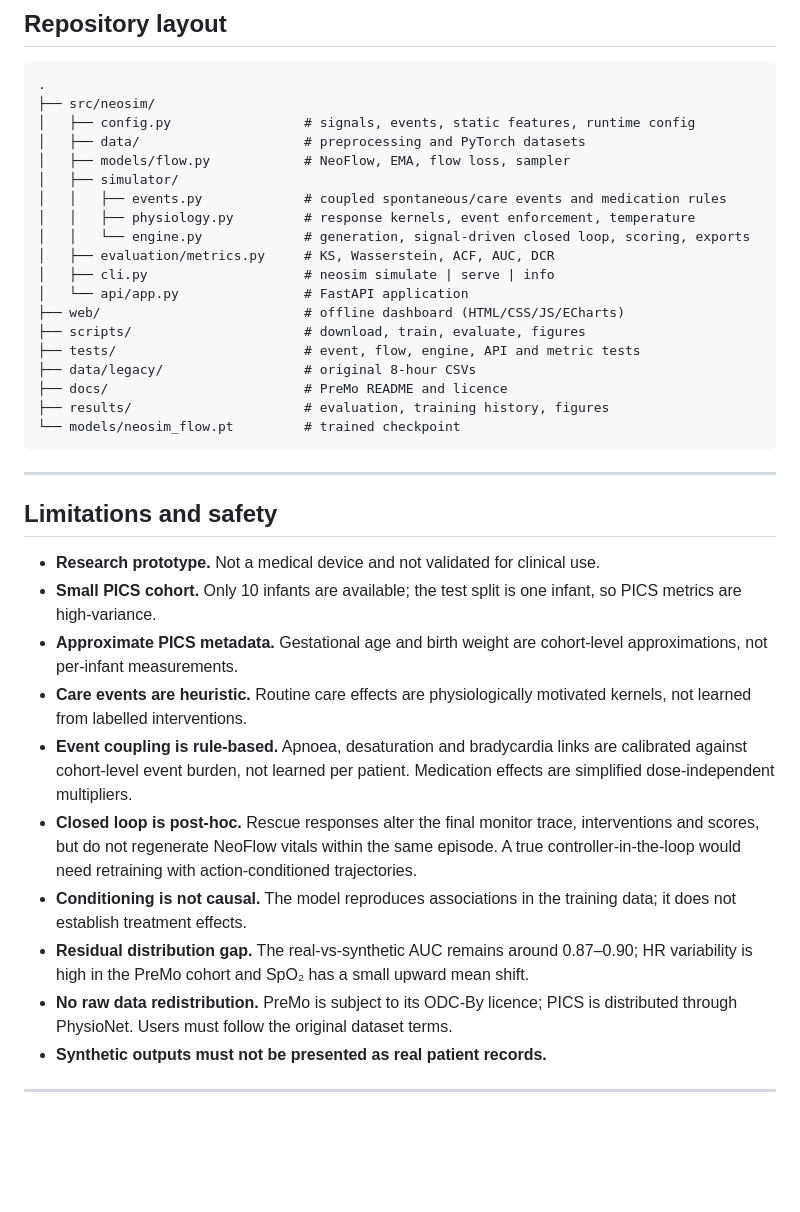
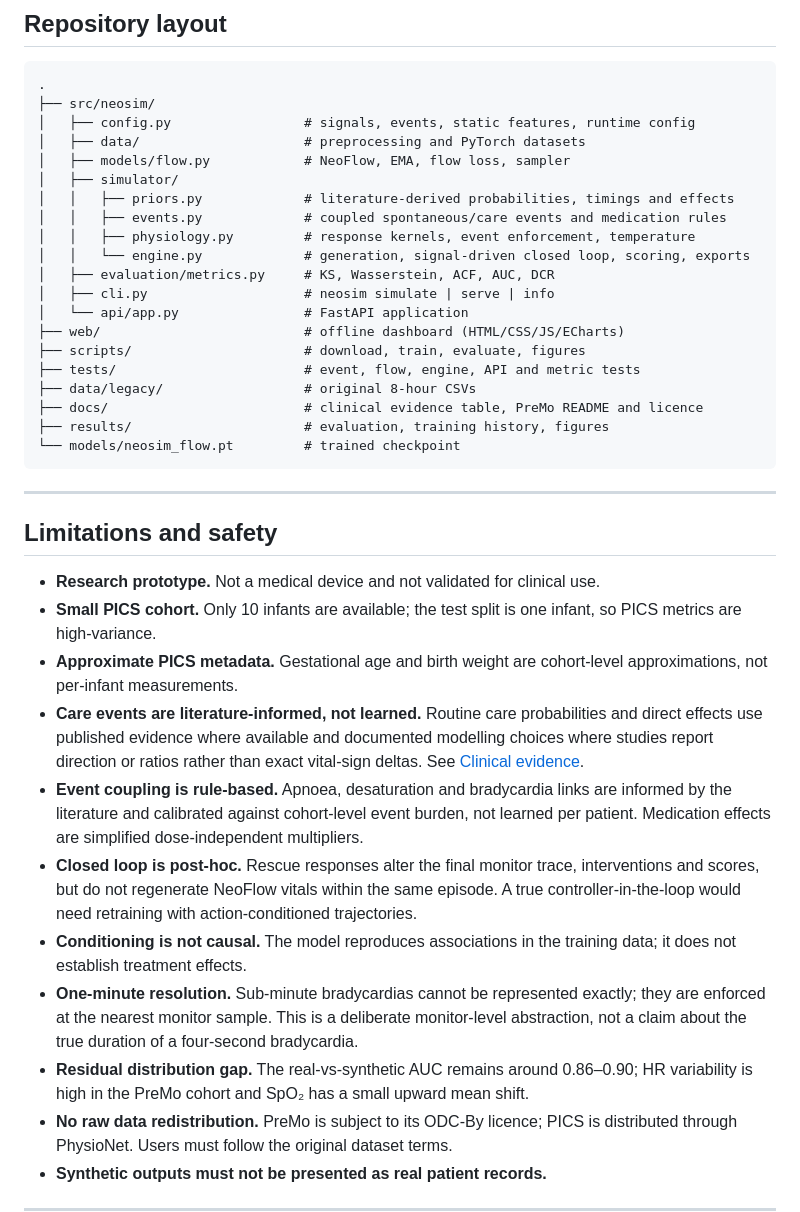
Before and after one commit to GurshanRiarh/NICU-Patient-Simulator-Revamped, a Markdown page: README.md, the part around one of its changes. GitHub-like rendering; blank space fills up the shorter version.

````diff
--- a/README.md
+++ b/README.md
@@ -340,6 +342,7 @@ uv run ruff check src scripts tests
 │   ├── data/                     # preprocessing and PyTorch datasets
 │   ├── models/flow.py            # NeoFlow, EMA, flow loss, sampler
 │   ├── simulator/
+│   │   ├── priors.py             # literature-derived probabilities, timings and effects
 │   │   ├── events.py             # coupled spontaneous/care events and medication rules
 │   │   ├── physiology.py         # response kernels, event enforcement, temperature
 │   │   └── engine.py             # generation, signal-driven closed loop, scoring, exports
@@ -350,7 +353,7 @@ uv run ruff check src scripts tests
 ├── scripts/                      # download, train, evaluate, figures
 ├── tests/                        # event, flow, engine, API and metric tests
 ├── data/legacy/                  # original 8-hour CSVs
-├── docs/                         # PreMo README and licence
+├── docs/                         # clinical evidence table, PreMo README and licence
 ├── results/                      # evaluation, training history, figures
 └── models/neosim_flow.pt         # trained checkpoint
 ```
@@ -362,11 +365,12 @@ uv run ruff check src scripts tests
 - **Research prototype.** Not a medical device and not validated for clinical use.
 - **Small PICS cohort.** Only 10 infants are available; the test split is one infant, so PICS metrics are high-variance.
 - **Approximate PICS metadata.** Gestational age and birth weight are cohort-level approximations, not per-infant measurements.
-- **Care events are heuristic.** Routine care effects are physiologically motivated kernels, not learned from labelled interventions.
-- **Event coupling is rule-based.** Apnoea, desaturation and bradycardia links are calibrated against cohort-level event burden, not learned per patient. Medication effects are simplified dose-independent multipliers.
+- **Care events are literature-informed, not learned.** Routine care probabilities and direct effects use published evidence where available and documented modelling choices where studies report direction or ratios rather than exact vital-sign deltas. See [Clinical evidence](docs/CLINICAL_EVIDENCE.md).
+- **Event coupling is rule-based.** Apnoea, desaturation and bradycardia links are informed by the literature and calibrated against cohort-level event burden, not learned per patient. Medication effects are simplified dose-independent multipliers.
 - **Closed loop is post-hoc.** Rescue responses alter the final monitor trace, interventions and scores, but do not regenerate NeoFlow vitals within the same episode. A true controller-in-the-loop would need retraining with action-conditioned trajectories.
 - **Conditioning is not causal.** The model reproduces associations in the training data; it does not establish treatment effects.
-- **Residual distribution gap.** The real-vs-synthetic AUC remains around 0.87–0.90; HR variability is high in the PreMo cohort and SpO₂ has a small upward mean shift.
+- **One-minute resolution.** Sub-minute bradycardias cannot be represented exactly; they are enforced at the nearest monitor sample. This is a deliberate monitor-level abstraction, not a claim about the true duration of a four-second bradycardia.
+- **Residual distribution gap.** The real-vs-synthetic AUC remains around 0.86–0.90; HR variability is high in the PreMo cohort and SpO₂ has a small upward mean shift.
 - **No raw data redistribution.** PreMo is subject to its ODC-By licence; PICS is distributed through PhysioNet. Users must follow the original dataset terms.
 - **Synthetic outputs must not be presented as real patient records.**
 
````
Also changed, not shown: other parts of README.md (+14 -12 lines), docs/CLINICAL_EVIDENCE.md (added, +355 -0 lines), results/figures/distributions.png, results/figures/evaluation.png, results/figures/interdependence.png, results/figures/real_vs_synthetic.png, results/figures/regimes.png, results/figures/samples.png, 8 other files.
